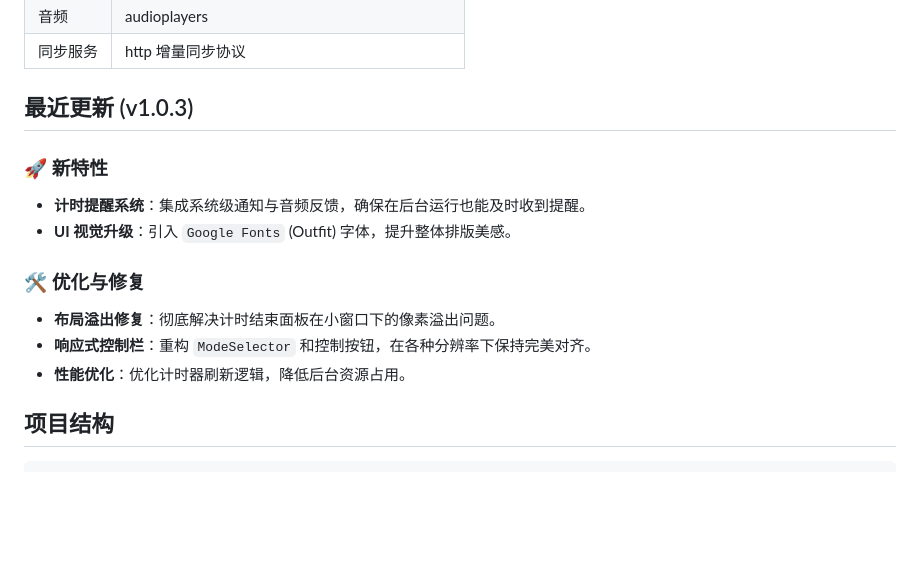
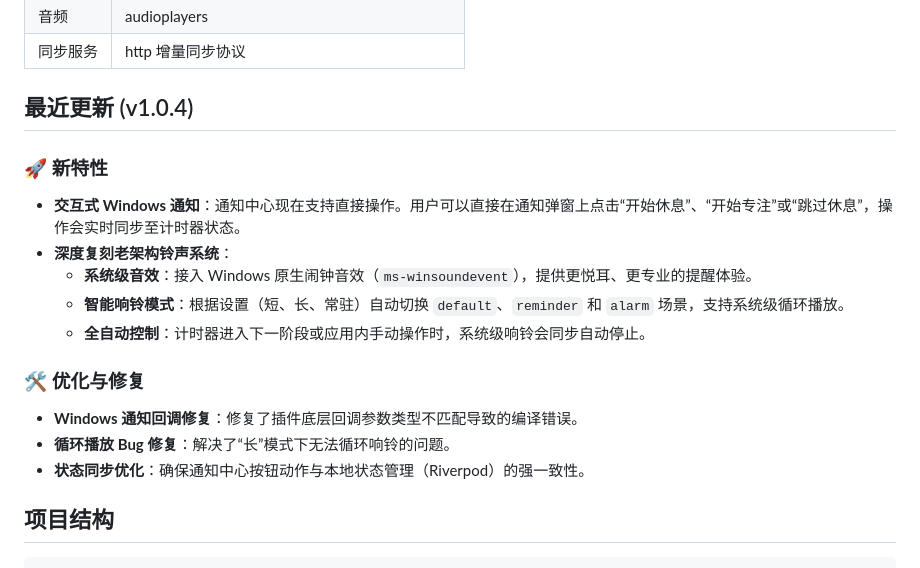
Before and after one commit to Monody12/FocusTime, a Markdown page: README.md, the part around the change. Drawn GitHub-style; blank space fills up the shorter version.

Commit message:
docs: update README to v1.0.4 and document notification features

```diff
--- a/README.md
+++ b/README.md
@@ -35,16 +35,19 @@
 | 音频 | audioplayers |
 | 同步服务 | http 增量同步协议 |
 
-## 最近更新 (v1.0.3)
+## 最近更新 (v1.0.4)
 
 ### 🚀 新特性
-- **计时提醒系统**：集成系统级通知与音频反馈，确保在后台运行也能及时收到提醒。
-- **UI 视觉升级**：引入 `Google Fonts` (Outfit) 字体，提升整体排版美感。
+- **交互式 Windows 通知**：通知中心现在支持直接操作。用户可以直接在通知弹窗上点击“开始休息”、“开始专注”或“跳过休息”，操作会实时同步至计时器状态。
+- **深度复刻老架构铃声系统**：
+    - **系统级音效**：接入 Windows 原生闹钟音效（`ms-winsoundevent`），提供更悦耳、更专业的提醒体验。
+    - **智能响铃模式**：根据设置（短、长、常驻）自动切换 `default`、`reminder` 和 `alarm` 场景，支持系统级循环播放。
+    - **全自动控制**：计时器进入下一阶段或应用内手动操作时，系统级响铃会同步自动停止。
 
 ### 🛠️ 优化与修复
-- **布局溢出修复**：彻底解决计时结束面板在小窗口下的像素溢出问题。
-- **响应式控制栏**：重构 `ModeSelector` 和控制按钮，在各种分辨率下保持完美对齐。
-- **性能优化**：优化计时器刷新逻辑，降低后台资源占用。
+- **Windows 通知回调修复**：修复了插件底层回调参数类型不匹配导致的编译错误。
+- **循环播放 Bug 修复**：解决了“长”模式下无法循环响铃的问题。
+- **状态同步优化**：确保通知中心按钮动作与本地状态管理（Riverpod）的强一致性。
 
 ## 项目结构
 
```
